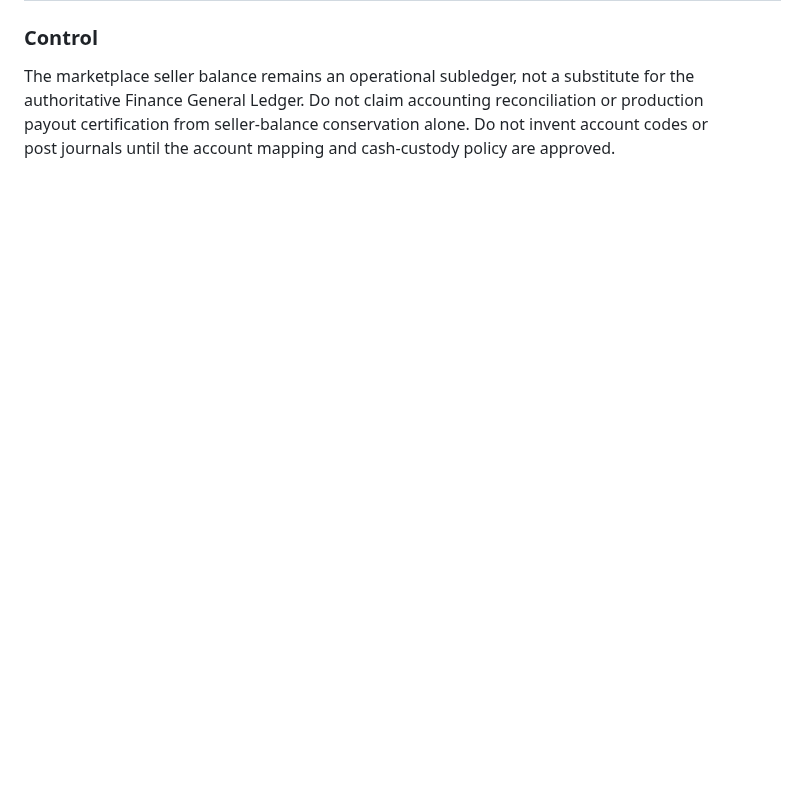
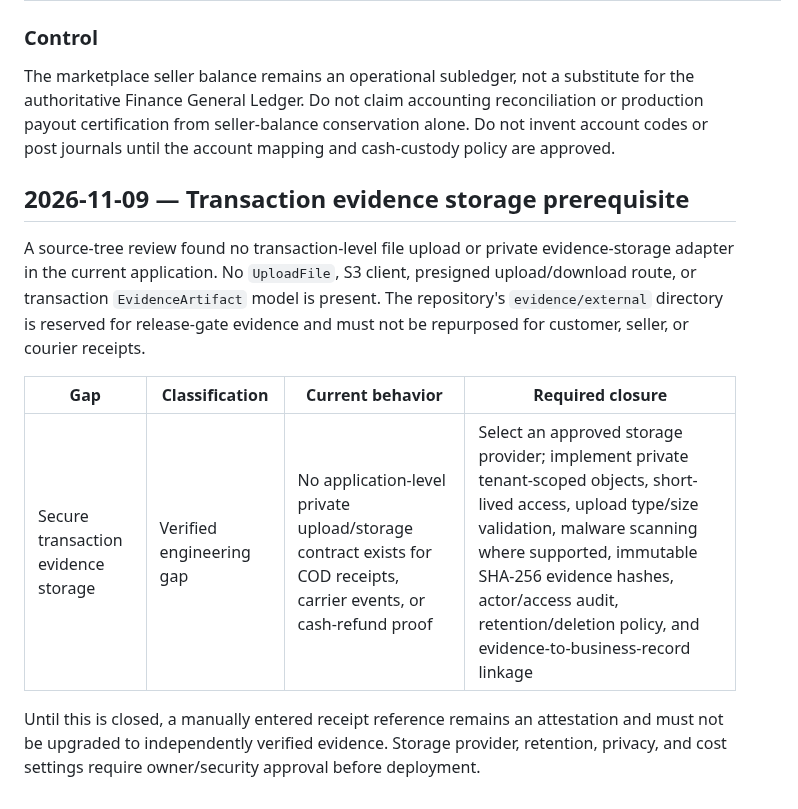
Before and after one commit to yemenplatform528-ai/hussam-nextgen, a Markdown page: docs/ENGINEERING_GAP_REGISTER.md, the part around the change. GitHub-like rendering; blank space fills up the shorter version.

Commit message:
docs: record secure transaction evidence storage gap

```diff
--- a/docs/ENGINEERING_GAP_REGISTER.md
+++ b/docs/ENGINEERING_GAP_REGISTER.md
@@ -115,3 +115,14 @@ A source-level review of the current seller settlement and payout paths found an
 ### Control
 
 The marketplace seller balance remains an operational subledger, not a substitute for the authoritative Finance General Ledger. Do not claim accounting reconciliation or production payout certification from seller-balance conservation alone. Do not invent account codes or post journals until the account mapping and cash-custody policy are approved.
+
+
+## 2026-11-09 — Transaction evidence storage prerequisite
+
+A source-tree review found no transaction-level file upload or private evidence-storage adapter in the current application. No `UploadFile`, S3 client, presigned upload/download route, or transaction `EvidenceArtifact` model is present. The repository's `evidence/external` directory is reserved for release-gate evidence and must not be repurposed for customer, seller, or courier receipts.
+
+| Gap | Classification | Current behavior | Required closure |
+|---|---|---|---|
+| Secure transaction evidence storage | Verified engineering gap | No application-level private upload/storage contract exists for COD receipts, carrier events, or cash-refund proof | Select an approved storage provider; implement private tenant-scoped objects, short-lived access, upload type/size validation, malware scanning where supported, immutable SHA-256 evidence hashes, actor/access audit, retention/deletion policy, and evidence-to-business-record linkage |
+
+Until this is closed, a manually entered receipt reference remains an attestation and must not be upgraded to independently verified evidence. Storage provider, retention, privacy, and cost settings require owner/security approval before deployment.
```
